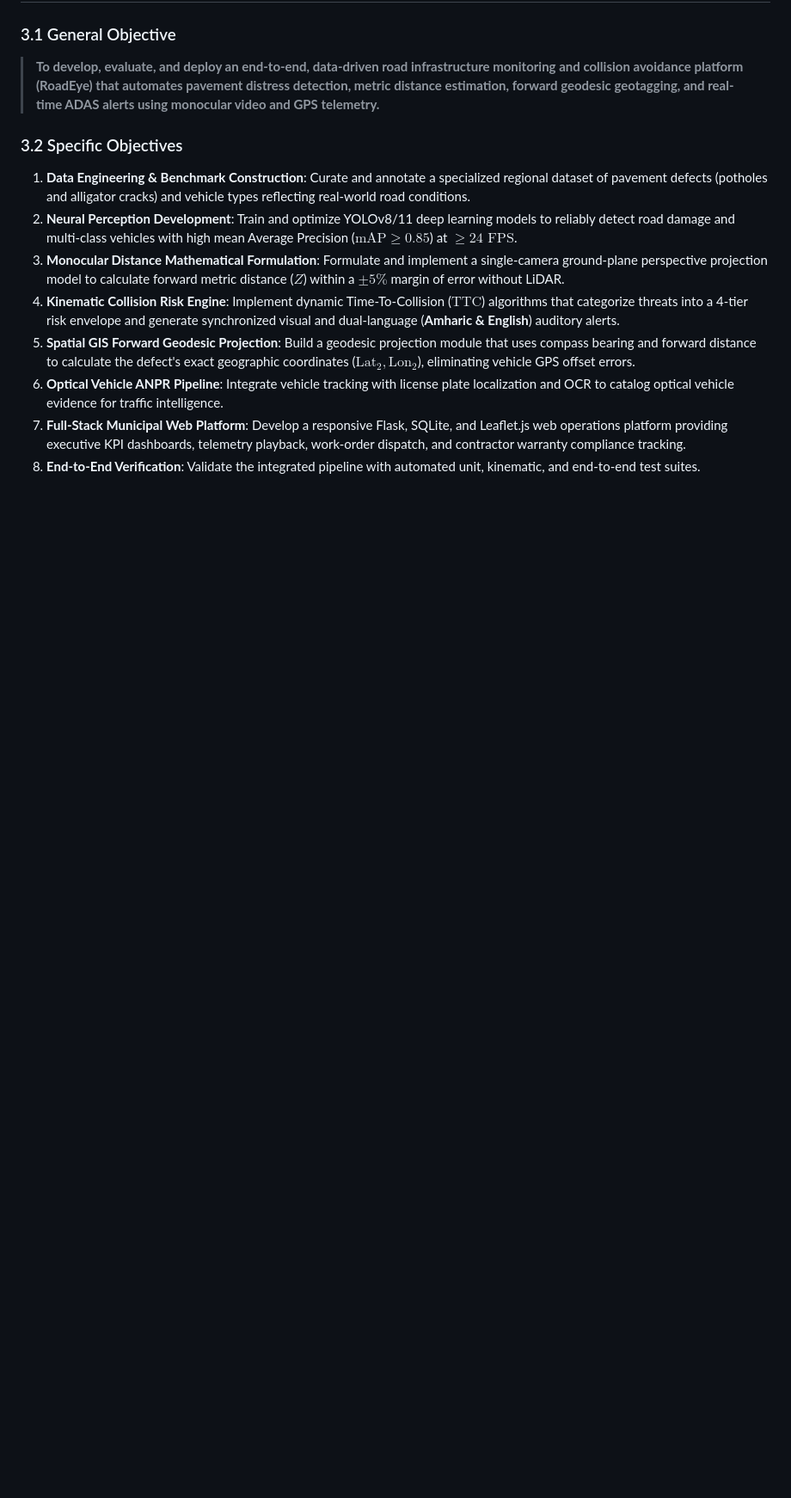
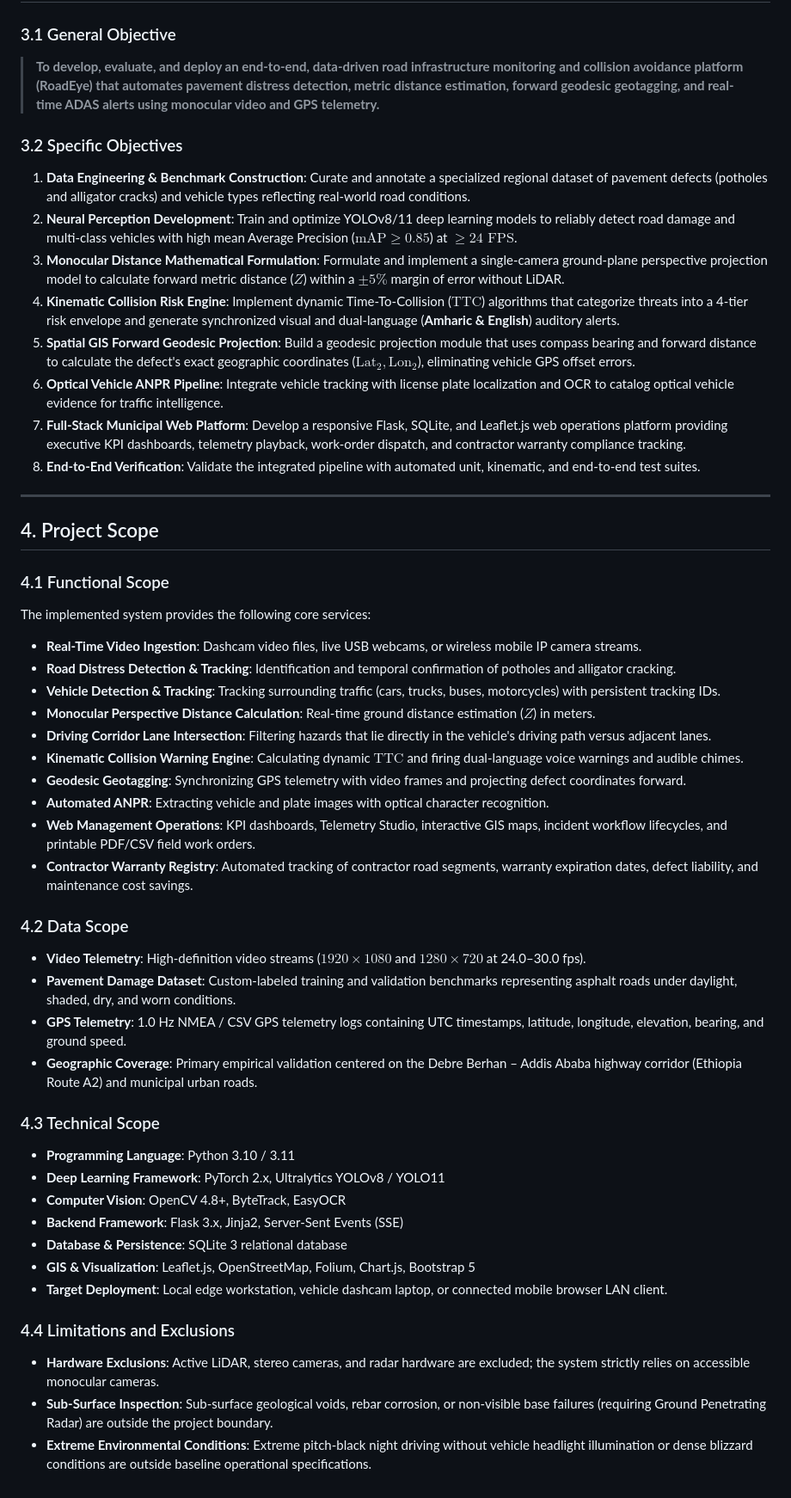
Before and after one commit to haile6/intelligent-road-monitoring-system, a Markdown page: docs/project_proposal.md, the part around the change. Shown at 86% size. GitHub-like rendering; blank space fills up the shorter version.

Commit message:
docs(proposal): define Functional Scope, Data Scope, Technical Stack, and Boundaries

```diff
--- a/docs/project_proposal.md
+++ b/docs/project_proposal.md
@@ -77,3 +77,41 @@ Leaving this problem unaddressed leads to rapid infrastructure collapse, soaring
 6. **Optical Vehicle ANPR Pipeline**: Integrate vehicle tracking with license plate localization and OCR to catalog optical vehicle evidence for traffic intelligence.
 7. **Full-Stack Municipal Web Platform**: Develop a responsive Flask, SQLite, and Leaflet.js web operations platform providing executive KPI dashboards, telemetry playback, work-order dispatch, and contractor warranty compliance tracking.
 8. **End-to-End Verification**: Validate the integrated pipeline with automated unit, kinematic, and end-to-end test suites.
+
+
+---
+
+## 4. Project Scope
+
+### 4.1 Functional Scope
+The implemented system provides the following core services:
+* **Real-Time Video Ingestion**: Dashcam video files, live USB webcams, or wireless mobile IP camera streams.
+* **Road Distress Detection & Tracking**: Identification and temporal confirmation of potholes and alligator cracking.
+* **Vehicle Detection & Tracking**: Tracking surrounding traffic (cars, trucks, buses, motorcycles) with persistent tracking IDs.
+* **Monocular Perspective Distance Calculation**: Real-time ground distance estimation ($Z$) in meters.
+* **Driving Corridor Lane Intersection**: Filtering hazards that lie directly in the vehicle's driving path versus adjacent lanes.
+* **Kinematic Collision Warning Engine**: Calculating dynamic $\text{TTC}$ and firing dual-language voice warnings and audible chimes.
+* **Geodesic Geotagging**: Synchronizing GPS telemetry with video frames and projecting defect coordinates forward.
+* **Automated ANPR**: Extracting vehicle and plate images with optical character recognition.
+* **Web Management Operations**: KPI dashboards, Telemetry Studio, interactive GIS maps, incident workflow lifecycles, and printable PDF/CSV field work orders.
+* **Contractor Warranty Registry**: Automated tracking of contractor road segments, warranty expiration dates, defect liability, and maintenance cost savings.
+
+### 4.2 Data Scope
+* **Video Telemetry**: High-definition video streams ($1920\times1080$ and $1280\times720$ at 24.0–30.0 fps).
+* **Pavement Damage Dataset**: Custom-labeled training and validation benchmarks representing asphalt roads under daylight, shaded, dry, and worn conditions.
+* **GPS Telemetry**: 1.0 Hz NMEA / CSV GPS telemetry logs containing UTC timestamps, latitude, longitude, elevation, bearing, and ground speed.
+* **Geographic Coverage**: Primary empirical validation centered on the Debre Berhan – Addis Ababa highway corridor (Ethiopia Route A2) and municipal urban roads.
+
+### 4.3 Technical Scope
+* **Programming Language**: Python 3.10 / 3.11
+* **Deep Learning Framework**: PyTorch 2.x, Ultralytics YOLOv8 / YOLO11
+* **Computer Vision**: OpenCV 4.8+, ByteTrack, EasyOCR
+* **Backend Framework**: Flask 3.x, Jinja2, Server-Sent Events (SSE)
+* **Database & Persistence**: SQLite 3 relational database
+* **GIS & Visualization**: Leaflet.js, OpenStreetMap, Folium, Chart.js, Bootstrap 5
+* **Target Deployment**: Local edge workstation, vehicle dashcam laptop, or connected mobile browser LAN client.
+
+### 4.4 Limitations and Exclusions
+* **Hardware Exclusions**: Active LiDAR, stereo cameras, and radar hardware are excluded; the system strictly relies on accessible monocular cameras.
+* **Sub-Surface Inspection**: Sub-surface geological voids, rebar corrosion, or non-visible base failures (requiring Ground Penetrating Radar) are outside the project boundary.
+* **Extreme Environmental Conditions**: Extreme pitch-black night driving without vehicle headlight illumination or dense blizzard conditions are outside baseline operational specifications.
```
